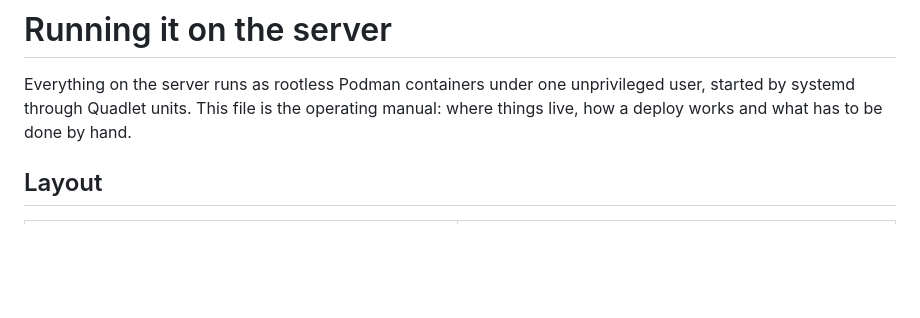
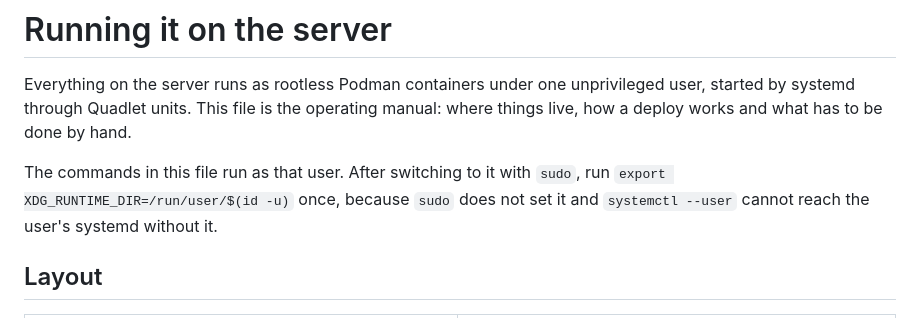
Before and after one commit to wediga/wediga-dev, a Markdown page: deploy/README.md, the part around the change. GitHub-like rendering; blank space fills up the shorter version.

Commit message:
Note how to reach the user's systemd after sudo (#52)
sudo does not set XDG_RUNTIME_DIR, so systemctl --user fails after switching to the server user until it is exported. This came up during the authentik update to 2026.8.5.

```diff
--- a/deploy/README.md
+++ b/deploy/README.md
@@ -1,6 +1,8 @@
 # Running it on the server
 
 Everything on the server runs as rootless Podman containers under one unprivileged user, started by systemd through Quadlet units. This file is the operating manual: where things live, how a deploy works and what has to be done by hand.
+
+The commands in this file run as that user. After switching to it with `sudo`, run `export XDG_RUNTIME_DIR=/run/user/$(id -u)` once, because `sudo` does not set it and `systemctl --user` cannot reach the user's systemd without it.
 
 ## Layout
 
```
